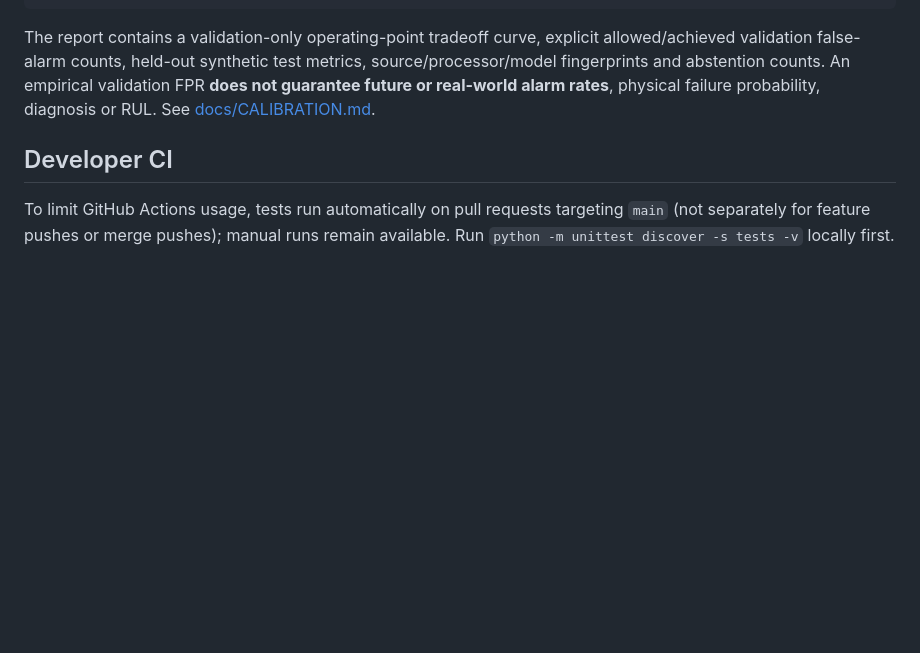
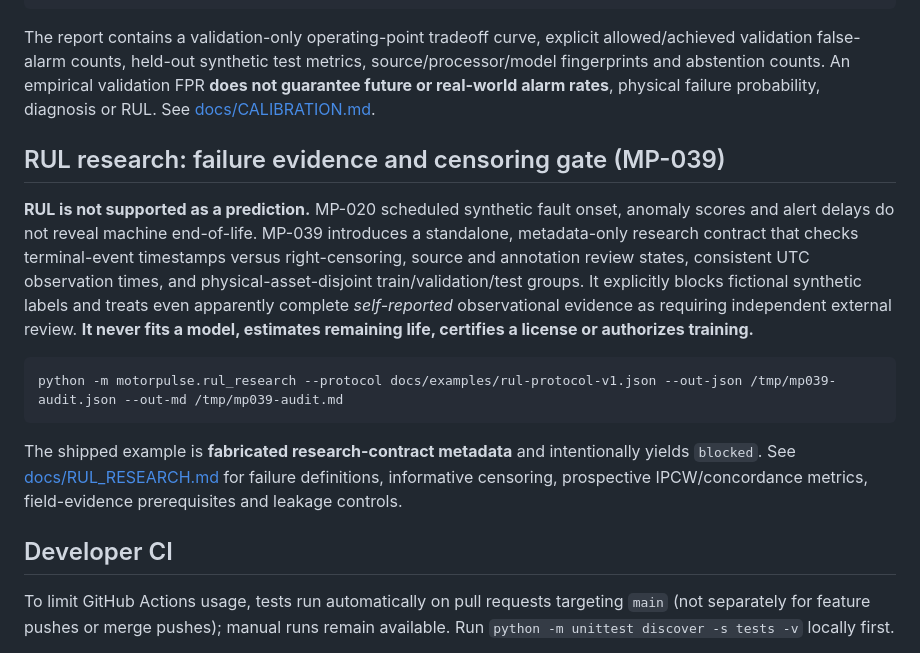
Before and after one commit to yousseffaouzi/MotorPulse-AI, a Markdown page: README.md, the part around the change. Drawn GitHub-style; blank space fills up the shorter version.

Commit message:
docs(mp-039): explain RUL evidence-only gate and safe sample

````diff
--- a/README.md
+++ b/README.md
@@ -354,6 +354,16 @@ python -m motorpulse.calibration --experiment-dir /tmp/mp038-exp --target-fpr 0.
 
 The report contains a validation-only operating-point tradeoff curve, explicit allowed/achieved validation false-alarm counts, held-out synthetic test metrics, source/processor/model fingerprints and abstention counts. An empirical validation FPR **does not guarantee future or real-world alarm rates**, physical failure probability, diagnosis or RUL. See [docs/CALIBRATION.md](docs/CALIBRATION.md).
 
+## RUL research: failure evidence and censoring gate (MP-039)
+
+**RUL is not supported as a prediction.** MP-020 scheduled synthetic fault onset, anomaly scores and alert delays do not reveal machine end-of-life. MP-039 introduces a standalone, metadata-only research contract that checks terminal-event timestamps versus right-censoring, source and annotation review states, consistent UTC observation times, and physical-asset-disjoint train/validation/test groups. It explicitly blocks fictional synthetic labels and treats even apparently complete *self-reported* observational evidence as requiring independent external review. **It never fits a model, estimates remaining life, certifies a license or authorizes training.**
+
+```bash
+python -m motorpulse.rul_research --protocol docs/examples/rul-protocol-v1.json --out-json /tmp/mp039-audit.json --out-md /tmp/mp039-audit.md
+```
+
+The shipped example is **fabricated research-contract metadata** and intentionally yields `blocked`. See [docs/RUL_RESEARCH.md](docs/RUL_RESEARCH.md) for failure definitions, informative censoring, prospective IPCW/concordance metrics, field-evidence prerequisites and leakage controls.
+
 ## Developer CI
 
 To limit GitHub Actions usage, tests run automatically on pull requests targeting `main` (not separately for feature pushes or merge pushes); manual runs remain available. Run `python -m unittest discover -s tests -v` locally first.
````
